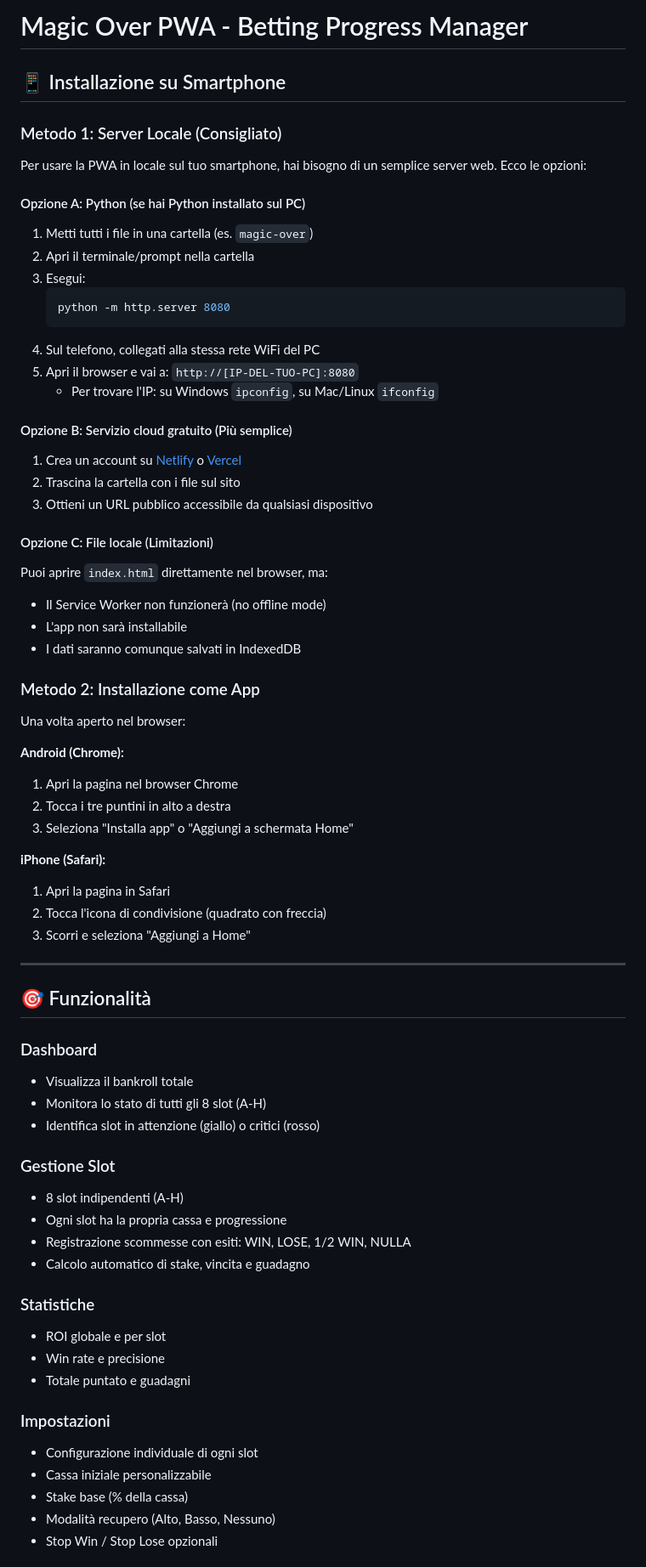
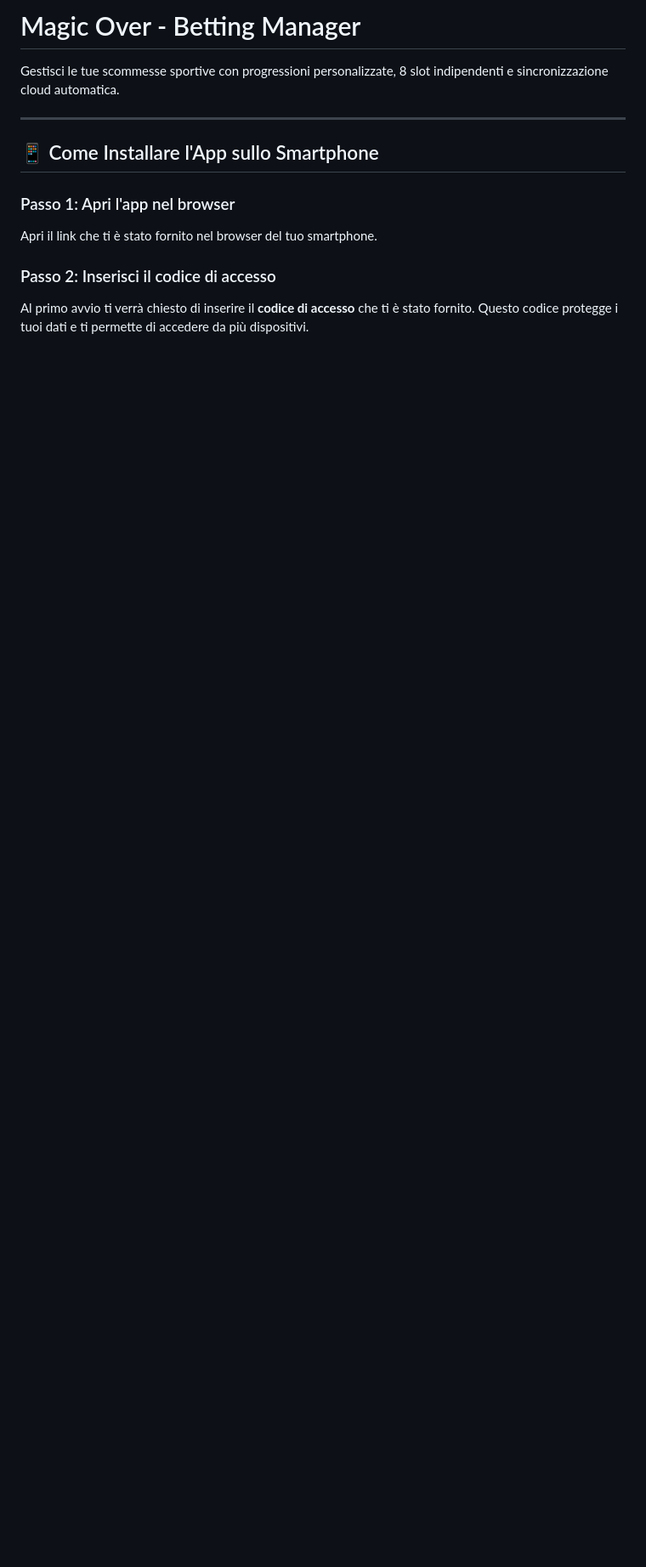
Before and after one commit to mephyst/magic-over-pwa, a Markdown page: README.md, the part around one of its changes. Shown at 85% size. GitHub-like rendering; blank space fills up the shorter version.

````diff
--- a/README.md
+++ b/README.md
@@ -1,74 +1,16 @@
-# Magic Over PWA - Betting Progress Manager
+# Magic Over - Betting Manager
 
-## 📱 Installazione su Smartphone
-
-### Metodo 1: Server Locale (Consigliato)
-
-Per usare la PWA in locale sul tuo smartphone, hai bisogno di un semplice server web. Ecco le opzioni:
-
-#### Opzione A: Python (se hai Python installato sul PC)
-
-1. Metti tutti i file in una cartella (es. `magic-over`)
-2. Apri il terminale/prompt nella cartella
-3. Esegui:
-   ```bash
-   python -m http.server 8080
-   ```
-4. Sul telefono, collegati alla stessa rete WiFi del PC
-5. Apri il browser e vai a: `http://[IP-DEL-TUO-PC]:8080`
-   - Per trovare l'IP: su Windows `ipconfig`, su Mac/Linux `ifconfig`
-
-#### Opzione B: Servizio cloud gratuito (Più semplice)
-
-1. Crea un account su [Netlify](https://www.netlify.com/) o [Vercel](https://vercel.com/)
-2. Trascina la cartella con i file sul sito
-3. Ottieni un URL pubblico accessibile da qualsiasi dispositivo
-
-#### Opzione C: File locale (Limitazioni)
-
-Puoi aprire `index.html` direttamente nel browser, ma:
-- Il Service Worker non funzionerà (no offline mode)
-- L'app non sarà installabile
-- I dati saranno comunque salvati in IndexedDB
-
-### Metodo 2: Installazione come App
-
-Una volta aperto nel browser:
-
-**Android (Chrome):**
-1. Apri la pagina nel browser Chrome
-2. Tocca i tre puntini in alto a destra
-3. Seleziona "Installa app" o "Aggiungi a schermata Home"
-
-**iPhone (Safari):**
-1. Apri la pagina in Safari
-2. Tocca l'icona di condivisione (quadrato con freccia)
-3. Scorri e seleziona "Aggiungi a Home"
+Gestisci le tue scommesse sportive con progressioni personalizzate, 8 slot indipendenti e sincronizzazione cloud automatica.
 
 ---
 
-## 🎯 Funzionalità
+## 📱 Come Installare l'App sullo Smartphone
 
-### Dashboard
-- Visualizza il bankroll totale
-- Monitora lo stato di tutti gli 8 slot (A-H)
-- Identifica slot in attenzione (giallo) o critici (rosso)
+### Passo 1: Apri l'app nel browser
 
-### Gestione Slot
-- 8 slot indipendenti (A-H)
-- Ogni slot ha la propria cassa e progressione
-- Registrazione scommesse con esiti: WIN, LOSE, 1/2 WIN, NULLA
-- Calcolo automatico di stake, vincita e guadagno
+Apri il link che ti è stato fornito nel browser del tuo smartphone.
 
-### Statistiche
-- ROI globale e per slot
-- Win rate e precisione
-- Totale puntato e guadagni
+### Passo 2: Inserisci il codice di accesso
 
-### Impostazioni
-- Configurazione individuale di ogni slot
-- Cassa iniziale personalizzabile
-- Stake base (% della cassa)
-- Modalità recupero (Alto, Basso, Nessuno)
-- Stop Win / Stop Lose opzionali
+Al primo avvio ti verrà chiesto di inserire il **codice di accesso** che ti è stato fornito. Questo codice protegge i tuoi dati e ti permette di accedere da più dispositivi.
 
````
Also changed, not shown: other parts of README.md (+79 -56 lines).
